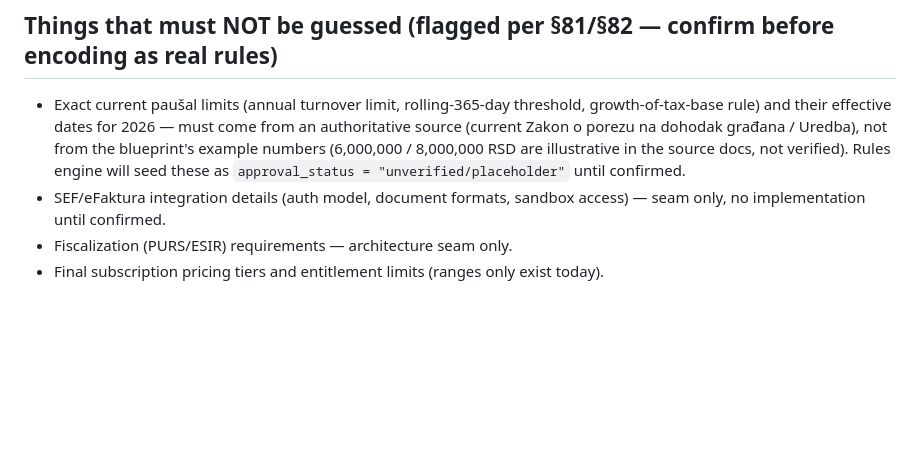
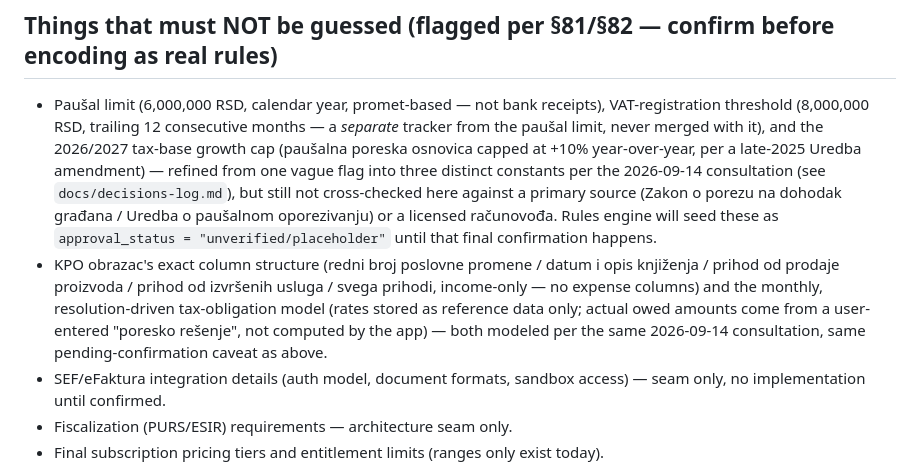
Before and after one commit to alcibiades13/pausalac, a Markdown page: docs/implementation-plan.md, the part around the change. GitHub-like rendering; blank space fills up the shorter version.

```diff
--- a/docs/implementation-plan.md
+++ b/docs/implementation-plan.md
@@ -82,7 +82,8 @@ Everything beyond Phase 1a (auth, domain models, invoicing, KPO, limits, etc.) i
 
 ## Things that must NOT be guessed (flagged per §81/§82 — confirm before encoding as real rules)
 
-- Exact current paušal limits (annual turnover limit, rolling-365-day threshold, growth-of-tax-base rule) and their effective dates for 2026 — must come from an authoritative source (current Zakon o porezu na dohodak građana / Uredba), not from the blueprint's example numbers (6,000,000 / 8,000,000 RSD are illustrative in the source docs, not verified). Rules engine will seed these as `approval_status = "unverified/placeholder"` until confirmed.
+- Paušal limit (6,000,000 RSD, calendar year, promet-based — not bank receipts), VAT-registration threshold (8,000,000 RSD, trailing 12 consecutive months — a *separate* tracker from the paušal limit, never merged with it), and the 2026/2027 tax-base growth cap (paušalna poreska osnovica capped at +10% year-over-year, per a late-2025 Uredba amendment) — refined from one vague flag into three distinct constants per the 2026-09-14 consultation (see `docs/decisions-log.md`), but still not cross-checked here against a primary source (Zakon o porezu na dohodak građana / Uredba o paušalnom oporezivanju) or a licensed računovođa. Rules engine will seed these as `approval_status = "unverified/placeholder"` until that final confirmation happens.
+- KPO obrazac's exact column structure (redni broj poslovne promene / datum i opis knjiženja / prihod od prodaje proizvoda / prihod od izvršenih usluga / svega prihodi, income-only — no expense columns) and the monthly, resolution-driven tax-obligation model (rates stored as reference data only; actual owed amounts come from a user-entered "poresko rešenje", not computed by the app) — both modeled per the same 2026-09-14 consultation, same pending-confirmation caveat as above.
 - SEF/eFaktura integration details (auth model, document formats, sandbox access) — seam only, no implementation until confirmed.
 - Fiscalization (PURS/ESIR) requirements — architecture seam only.
 - Final subscription pricing tiers and entitlement limits (ranges only exist today).
```
Also changed, not shown: docs/decisions-log.md (+3 -0 lines).
